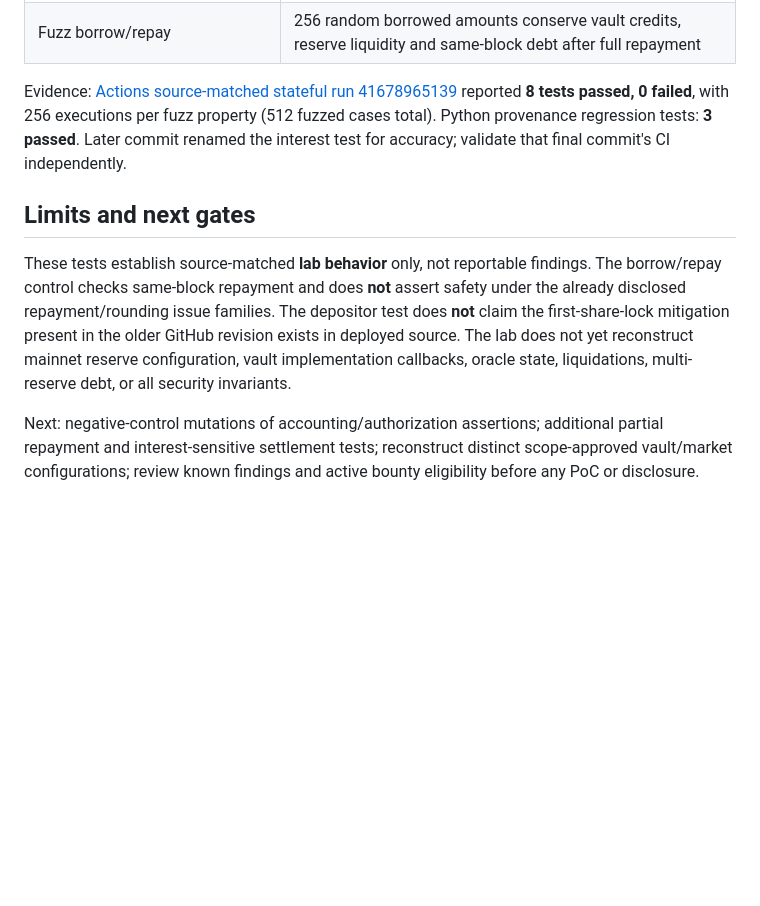
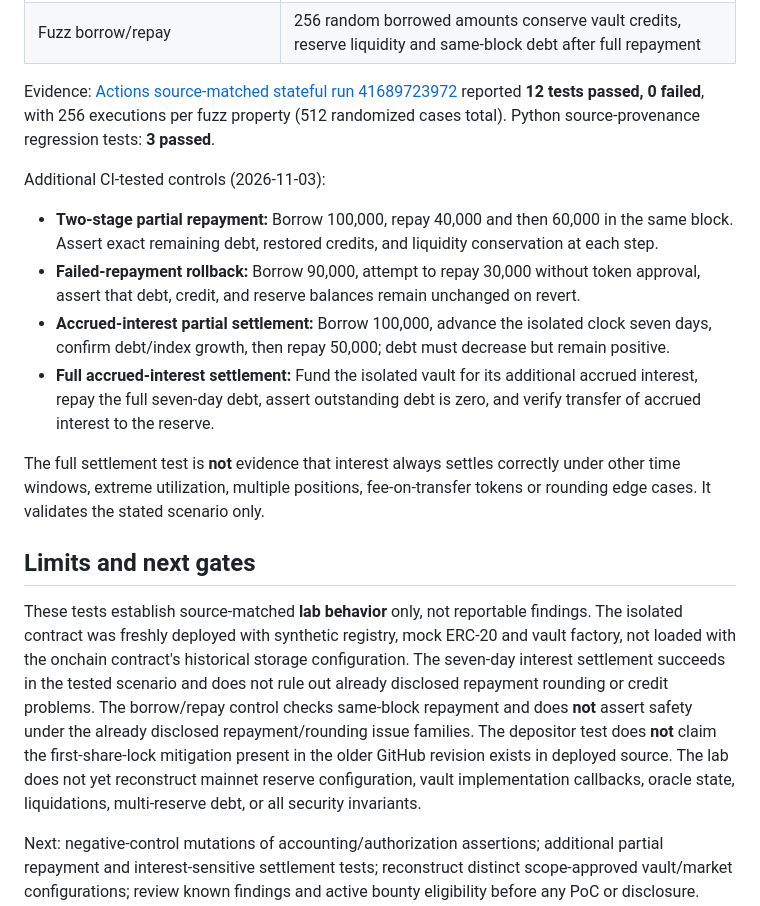
Before and after one commit to timeless-hayoka/ANCHOR, a Markdown page: docs/EXTRA_VERIFIED_STATEFUL_LAB.md, the part around the change. Drawn GitHub-style; blank space fills up the shorter version.

Commit message:
Record 12 verified-source Foundry tests including partial and accrued-interest repayment

```diff
--- a/docs/EXTRA_VERIFIED_STATEFUL_LAB.md
+++ b/docs/EXTRA_VERIFIED_STATEFUL_LAB.md
@@ -31,10 +31,18 @@ The independent bytecode work in PRs #38–#39 established that the separately c
 | Fuzz deposit | 256 random first-deposit amounts conserve underlying and eToken ownership |
 | Fuzz borrow/repay | 256 random borrowed amounts conserve vault credits, reserve liquidity and same-block debt after full repayment |
 
-Evidence: [Actions source-matched stateful run 41678965139](https://github.com/timeless-hayoka/ANCHOR/actions/runs/41678965139) reported **8 tests passed, 0 failed**, with 256 executions per fuzz property (512 fuzzed cases total). Python provenance regression tests: **3 passed**. Later commit renamed the interest test for accuracy; validate that final commit's CI independently.
+Evidence: [Actions source-matched stateful run 41689723972](https://github.com/timeless-hayoka/ANCHOR/actions/runs/41689723972) reported **12 tests passed, 0 failed**, with 256 executions per fuzz property (512 randomized cases total). Python source-provenance regression tests: **3 passed**.
+
+Additional CI-tested controls (2026-11-03):
+- **Two-stage partial repayment:** Borrow 100,000, repay 40,000 and then 60,000 in the same block. Assert exact remaining debt, restored credits, and liquidity conservation at each step.
+- **Failed-repayment rollback:** Borrow 90,000, attempt to repay 30,000 without token approval, assert that debt, credit, and reserve balances remain unchanged on revert.
+- **Accrued-interest partial settlement:** Borrow 100,000, advance the isolated clock seven days, confirm debt/index growth, then repay 50,000; debt must decrease but remain positive.
+- **Full accrued-interest settlement:** Fund the isolated vault for its additional accrued interest, repay the full seven-day debt, assert outstanding debt is zero, and verify transfer of accrued interest to the reserve.
+
+The full settlement test is **not** evidence that interest always settles correctly under other time windows, extreme utilization, multiple positions, fee-on-transfer tokens or rounding edge cases. It validates the stated scenario only.
 
 ## Limits and next gates
 
-These tests establish source-matched **lab behavior** only, not reportable findings. The borrow/repay control checks same-block repayment and does **not** assert safety under the already disclosed repayment/rounding issue families. The depositor test does **not** claim the first-share-lock mitigation present in the older GitHub revision exists in deployed source. The lab does not yet reconstruct mainnet reserve configuration, vault implementation callbacks, oracle state, liquidations, multi-reserve debt, or all security invariants.
+These tests establish source-matched **lab behavior** only, not reportable findings.  The isolated contract was freshly deployed with synthetic registry, mock ERC-20 and vault factory, not loaded with the onchain contract's historical storage configuration. The seven-day interest settlement succeeds in the tested scenario and does not rule out already disclosed repayment rounding or credit problems. The borrow/repay control checks same-block repayment and does **not** assert safety under the already disclosed repayment/rounding issue families. The depositor test does **not** claim the first-share-lock mitigation present in the older GitHub revision exists in deployed source. The lab does not yet reconstruct mainnet reserve configuration, vault implementation callbacks, oracle state, liquidations, multi-reserve debt, or all security invariants.
 
 Next: negative-control mutations of accounting/authorization assertions; additional partial repayment and interest-sensitive settlement tests; reconstruct distinct scope-approved vault/market configurations; review known findings and active bounty eligibility before any PoC or disclosure. Trinity remains `signal` with no finding.
```
